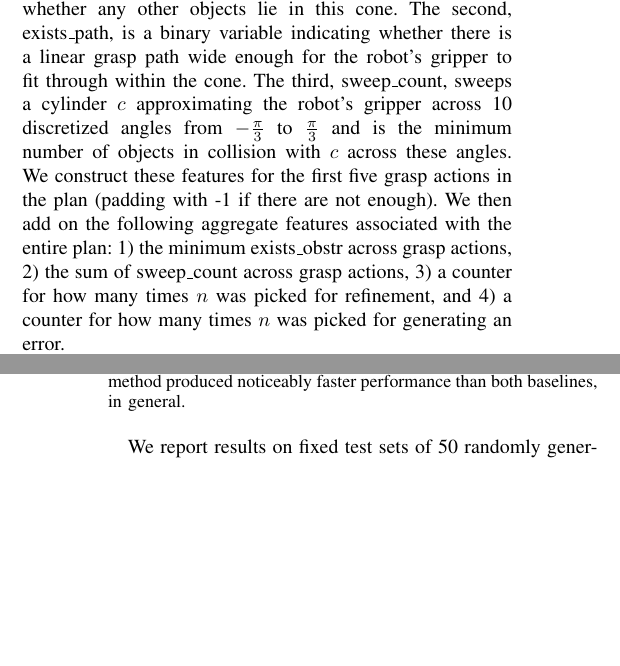
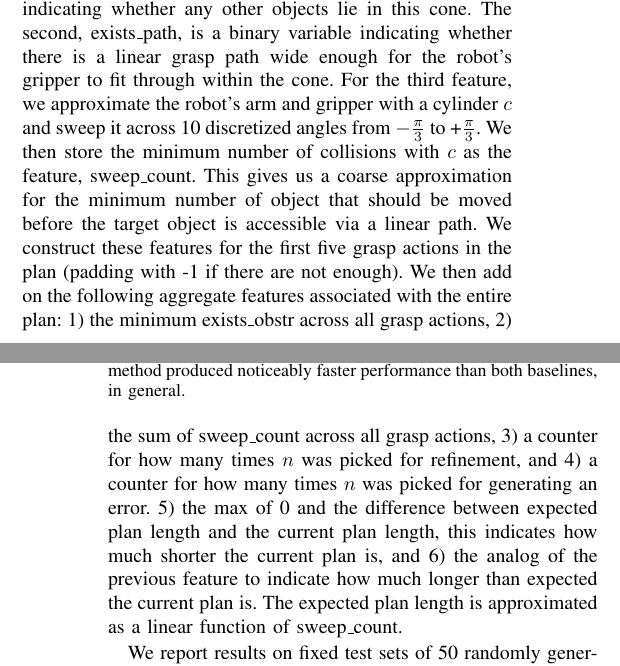
Before and after one commit to ronuchit/cs287_report, a LaTeX paper (root.tex, which reads acknowledgements.tex, experiments.tex): two parts of the columns of pages 5 and 6 of 6 before the commit and two parts of the columns of pages 5 and 6 of 7 after it, joined at a grey line, cut so that both start at the same text, the shorter picture padded with empty space. Compiled offline with pdfLaTeX.

Commit message:
incorporated edits from Eddie's draft and made it for HRI

```diff
--- a/acknowledgements.tex
+++ b/acknowledgements.tex
@@ -1,3 +1,3 @@
 \section{Acknowledgements}
-We thank Christopher Lin and Dylan Hadfield-Menell for their collaboration, advice, and feedback
+We thank Eddie Groshev and Dylan Hadfield-Menell for their collaboration, advice, and feedback
 throughout this project.
--- a/experiments.tex
+++ b/experiments.tex
@@ -115,13 +115,13 @@ of a sequence of object grasp and putdown actions, we first consider features of
 at an object $o$ in the environment. Consider a cone ranging from angles $-\frac{\pi}{3}$ to $\frac{\pi}{3}$
 toward the closest table edge from $o$, as shown in \figref{fig:cone}. The first feature, exists\_obstr, is a binary variable indicating
 whether any other objects lie in this cone. The second, exists\_path, is a binary variable indicating whether there is a linear
-grasp path wide enough for the robot's gripper to fit through within the cone. The third, sweep\_count, sweeps
-a cylinder $c$ approximating the robot's gripper across 10 discretized angles from $-\frac{\pi}{3}$ to
-$\frac{\pi}{3}$ and is the minimum number of objects in collision with $c$ across these angles.
+grasp path wide enough for the robot's gripper to fit through within the cone. For the third feature, we approximate the robot's arm and gripper with a cylinder $c$ and sweep it across 10 discretized angles from $-\frac{\pi}{3}$ to
++$\frac{\pi}{3}$. We then store the minimum number of collisions with $c$ as the feature, sweep\_count. This gives us a coarse approximation for the minimum number of object that should be moved before the target object is accessible via a linear path.
 We construct these features for the first five grasp actions in the plan (padding with -1 if there are not enough).
-We then add on the following aggregate features associated with the entire plan: 1) the minimum exists\_obstr across grasp actions,
-2) the sum of sweep\_count across grasp actions, 3) a counter for how many times $n$ was picked for refinement, and
+We then add on the following aggregate features associated with the entire plan: 1) the minimum exists\_obstr across all grasp actions,
+2) the sum of sweep\_count across all grasp actions, 3) a counter for how many times $n$ was picked for refinement, and
 4) a counter for how many times $n$ was picked for generating an error.
+5) the max of 0 and the difference between expected plan length and the current plan length, this indicates how much shorter the current plan is, and 6) the analog of the previous feature to indicate how much longer than expected the current plan is. The expected plan length is approximated as a linear function of sweep\_count.
 
 We report results on fixed test sets of 50 randomly generated environments per number of objects. At each
 iteration of training, we collect approximately 100 optimal actions from the human demonstrator (using
--- a/root.tex
+++ b/root.tex
@@ -23,12 +23,12 @@
 %\usepackage{amssymb}  % assumes amsmath package installed
 
 \title{\LARGE \bf
-CS 287 Final Project: Learning Plan Refinement Graph Exploration in Combined Task and Motion Planning
+CS 294-115 Final Project: Learning Plan Refinement Graph Exploration in Combined Task and Motion Planning
 }
 
 
-\author{Rohan Chitnis$^{1}$ and Edward Groshev$^{1}$% <-this % stops a space
-\thanks{$^{1}$\{\tt \small ronuchit, eddiegroshev\}@berkeley.edu}%
+\author{Rohan Chitnis$^{1}$ and Christopher Lin$^{1}$% <-this % stops a space
+\thanks{$^{1}$\{\tt \small ronuchit, c.l\}@berkeley.edu}%
 }
 
 \input{latex_files/preamble.tex}
```
Also changed, not shown: abstract.tex (+1 -2 lines), background.tex (+1 -1 lines), hlsearch.tex (+1 -1 lines), overallalgorithm.tex (+1 -1 lines), root.pdf, experiments.tex (2 more changed lines).
